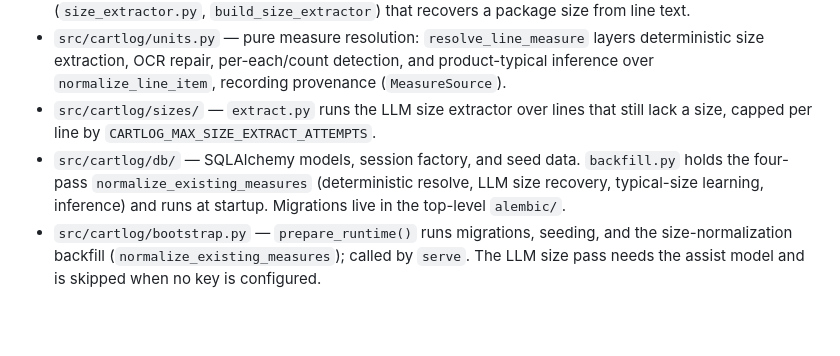
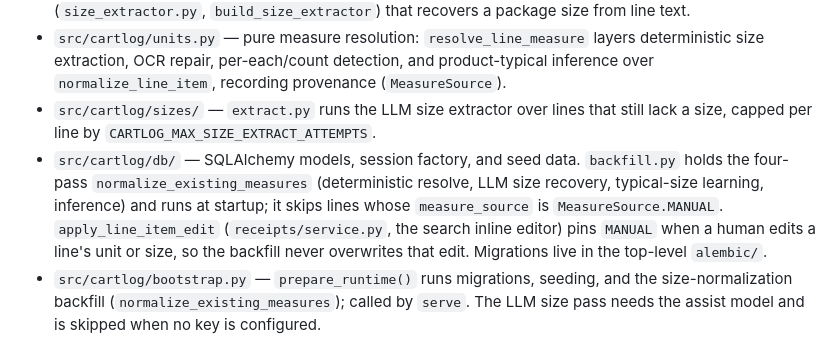
Before and after one commit to natelandau/cartlog, a Markdown page: CLAUDE.md, the part around the change. Drawn GitHub-style; blank space fills up the shorter version.

Commit message:
docs(search): document inline line-item editing

```diff
--- a/CLAUDE.md
+++ b/CLAUDE.md
@@ -22,7 +22,7 @@ The `duty` task runner wraps common workflows. Invoke it as `uv run duty <task>`
 - `src/cartlog/parsing/` — Pydantic AI vision parser, category classifier, and a focused LLM size extractor (`size_extractor.py`, `build_size_extractor`) that recovers a package size from line text.
 - `src/cartlog/units.py` — pure measure resolution: `resolve_line_measure` layers deterministic size extraction, OCR repair, per-each/count detection, and product-typical inference over `normalize_line_item`, recording provenance (`MeasureSource`).
 - `src/cartlog/sizes/` — `extract.py` runs the LLM size extractor over lines that still lack a size, capped per line by `CARTLOG_MAX_SIZE_EXTRACT_ATTEMPTS`.
-- `src/cartlog/db/` — SQLAlchemy models, session factory, and seed data. `backfill.py` holds the four-pass `normalize_existing_measures` (deterministic resolve, LLM size recovery, typical-size learning, inference) and runs at startup. Migrations live in the top-level `alembic/`.
+- `src/cartlog/db/` — SQLAlchemy models, session factory, and seed data. `backfill.py` holds the four-pass `normalize_existing_measures` (deterministic resolve, LLM size recovery, typical-size learning, inference) and runs at startup; it skips lines whose `measure_source` is `MeasureSource.MANUAL`. `apply_line_item_edit` (`receipts/service.py`, the search inline editor) pins `MANUAL` when a human edits a line's unit or size, so the backfill never overwrites that edit. Migrations live in the top-level `alembic/`.
 - `src/cartlog/bootstrap.py` — `prepare_runtime()` runs migrations, seeding, and the size-normalization backfill (`normalize_existing_measures`); called by `serve`. The LLM size pass needs the assist model and is skipped when no key is configured.
 
 ## Configuration
```
